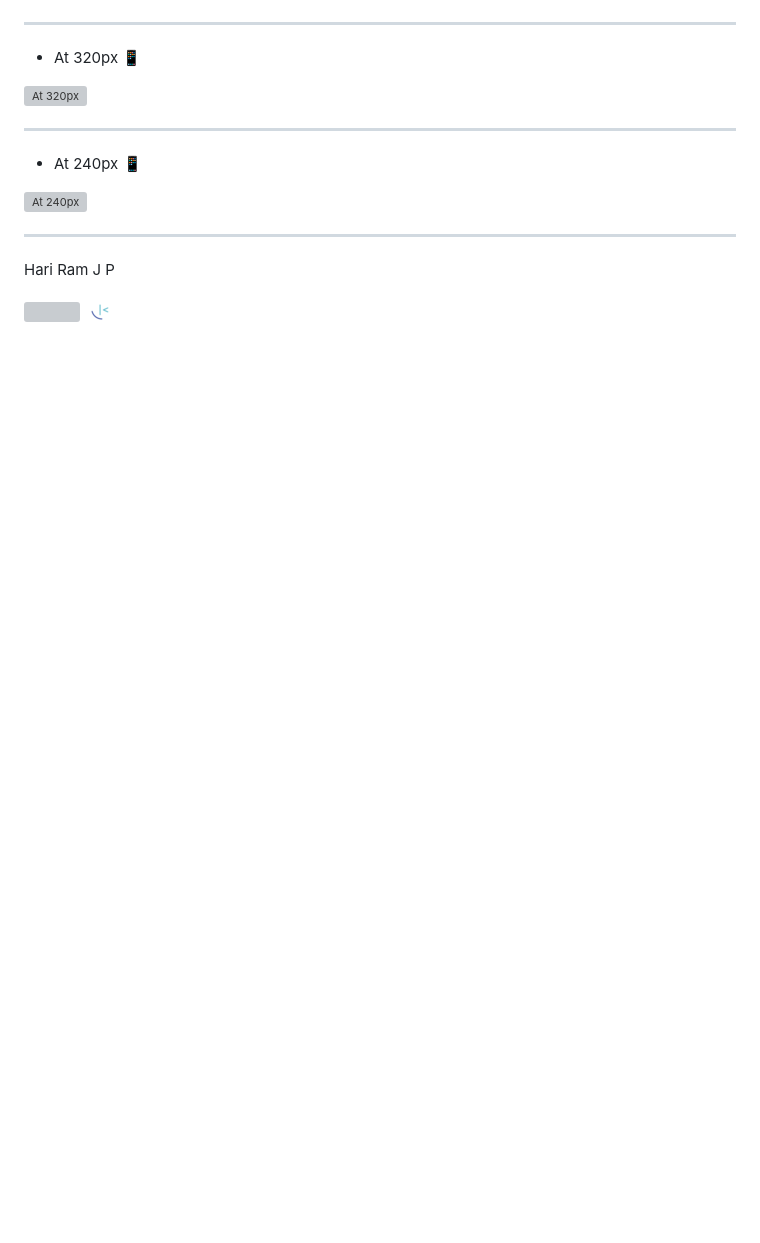
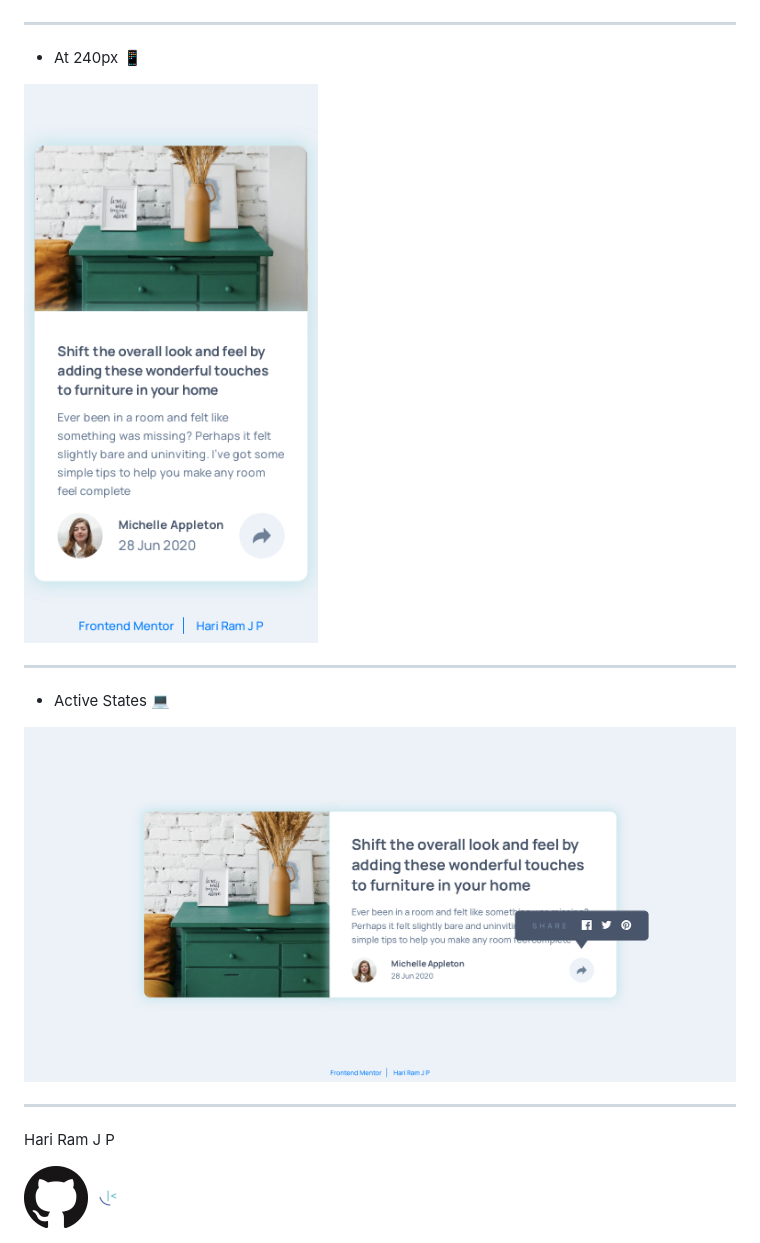
Before and after one commit to hariramjp777/frontend-article-preview-component, a Markdown page: readme.md, the part around the change printed below. Rendered like a GitHub page; pictures changed too: assets/designs/active-states.png (added), assets/designs/at240px.png (added), assets/images/github-icon.png (added); blank space fills up the shorter version; grey boxes are pictures that could not be loaded.

```diff
--- a/readme.md
+++ b/readme.md
@@ -19,15 +18,15 @@
 
 ---
 
-- At 320px :iphone:
+- At 240px :iphone:
 
-![At 320px][at320px]
+![At 240px][at240px]
 
 ---
 
-- At 240px :iphone:
+- Active States :computer:
 
-![At 240px][at240px]
+![active-states][active-states]
 
 ---
 
@@ -41,5 +40,5 @@
 [link]: https://hariramjp777.github.io "Live Site"
 [at1440px]: ./assets/designs/at1440px.png "At 1440px"
 [at375px]: ./assets/designs/at375px.png "At 375px"
-[at320px]: ./assets/designs/at320px.png "At 320px"
+[active-states]: ./assets/designs/active-states.png "Active States"
 [at240px]: ./assets/designs/at240px.png "At 240px"
```
Also changed, not shown: other parts of readme.md (+0 -1 lines), assets/designs/at1440px.png (added), assets/designs/at375px.png (added), 3 other files.
